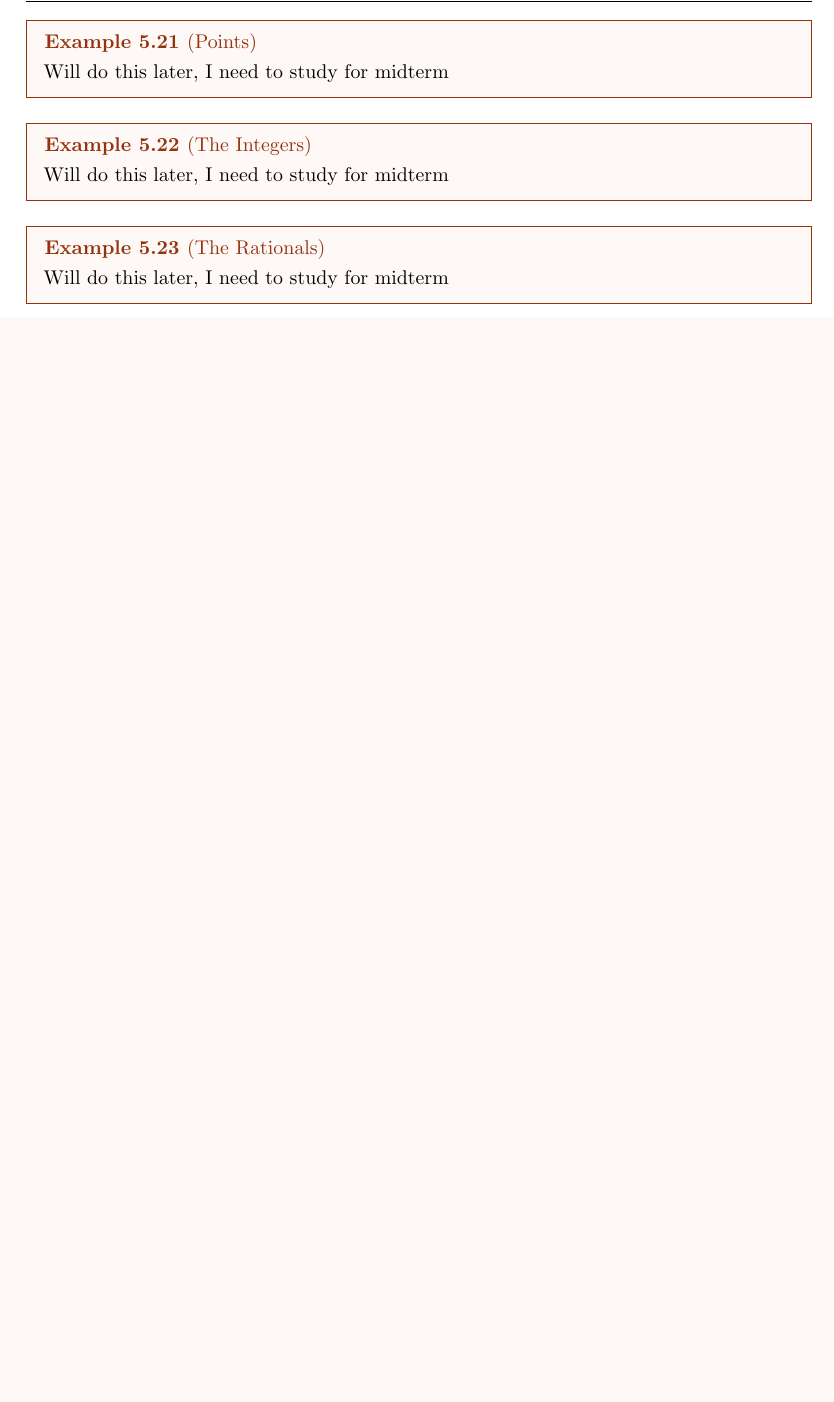
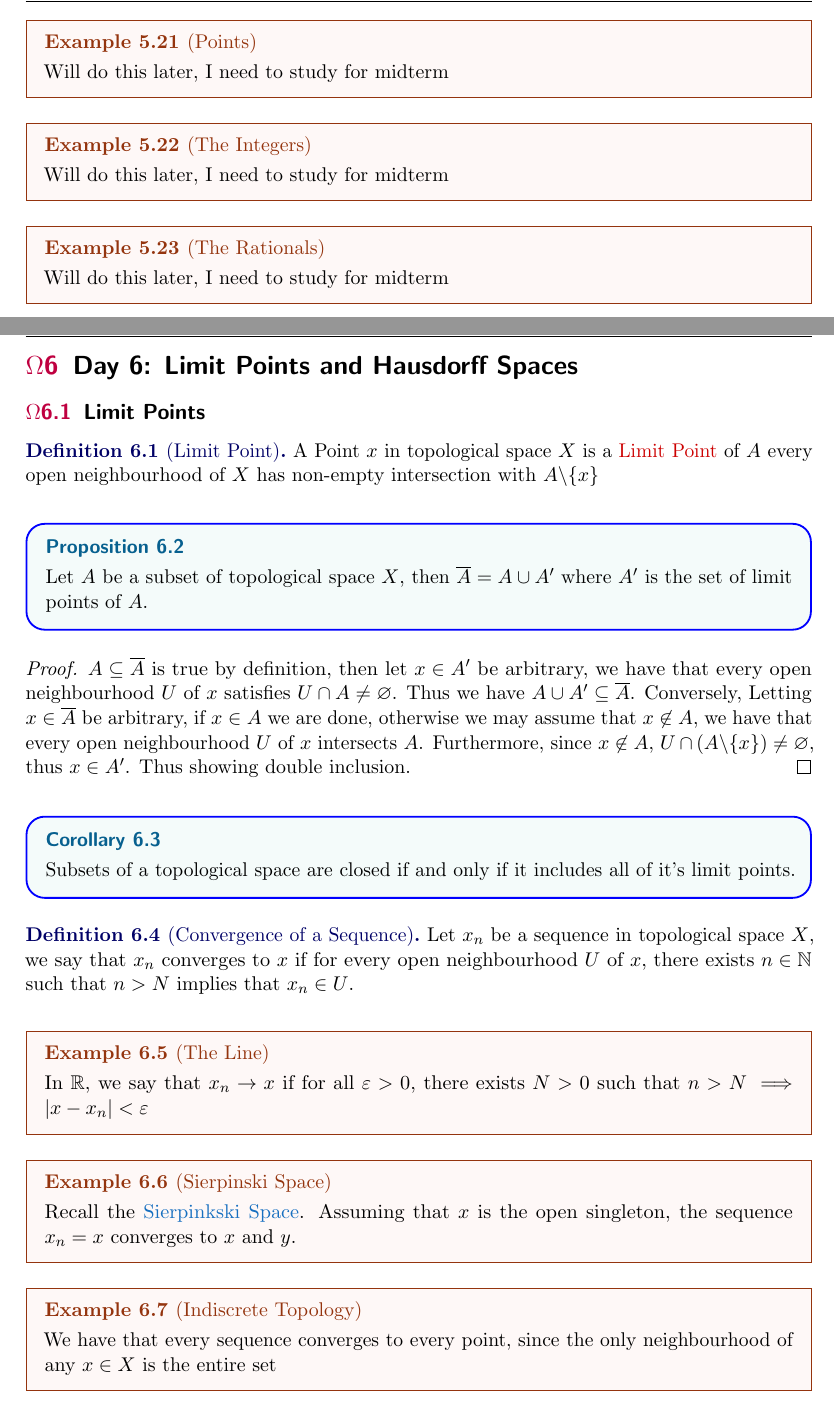
Before and after one commit to JimmyyNX/MAT327, a LaTeX document (notes.tex, which reads Notes/Notes6.tex): part of page 20 of 20 before the commit and two parts of pages 20 and 21 of 22 after it, the two joined at a grey line, cut so that both start at the same text, the shorter picture padded with empty space. Compiled offline with pdfLaTeX.

Commit message:
Added Notes 6

```diff
--- /dev/null
+++ b/Notes/Notes6.tex
@@ -0,0 +1,28 @@
+\section{Day 6: Limit Points and Hausdorff Spaces}
+\subsection{Limit Points}
+\begin{definition}[Limit Point]
+    A Point $x$ in topological space $X$ is a \href{https://en.wikipedia.org/wiki/Accumulation_point}{Limit Point} of $A$ every open neighbourhood of $X$ has non-empty intersection with $A\backslash\{x\}$
+\end{definition}
+\begin{proposition}
+    Let $A$ be a subset of topological space $X$, then $\overline{A} = A\cup A'$ where $A'$ is the set of limit points of $A$.
+\end{proposition}
+\begin{proof}
+    $A\subseteq \overline{A}$ is true by definition, then let $x\in A'$ be arbitrary, we have that every open neighbourhood $U$ of $x$ satisfies $U\cap A\neq\varnothing$. Thus we have $A\cup A'\subseteq \overline{A}$. Conversely, Letting $x\in\overline{A}$ be arbitrary, if $x\in A$ we are done, otherwise we may assume that $x\not\in A$, we have that every open neighbourhood $U$ of $x$ intersects $A$. Furthermore, since $x\not\in A$, $U\cap(A\backslash\{x\})\neq\varnothing$, thus $x\in A'$. Thus showing double inclusion.
+\end{proof}
+\begin{corollary}
+    Subsets of a topological space are closed if and only if it includes all of it's limit points.
+\end{corollary}
+\begin{definition}[Convergence of a Sequence]
+    Let $x_n$ be a sequence in topological space $X$, we say that $x_n$ converges to $x$ if for every open neighbourhood $U$ of $x$, there exists $n\in\mathbb{N}$ such that $n>N$ implies that $x_n\in U$.
+\end{definition}
+\begin{example}[The Line]
+    In $\mathbb{R}$, we say that $x_n\to x$ if for all $\varepsilon>0$, there exists $N>0$ such that $n>N\implies\vert x-x_n\vert <\varepsilon$
+
+
+\end{example}
+\begin{example}[Sierpinski Space]
+    Recall the \hyperlink{SierpinskiSpace}{Sierpinkski Space}. Assuming that $x$ is the open singleton, the sequence $x_n=x$ converges to $x$ and $y$.
+\end{example}
+\begin{example}[Indiscrete Topology]
+    We have that every sequence converges to every point, since the only neighbourhood of any $x\in X$ is the entire set
+\end{example}
```
Also changed, not shown: Notes/Notes1.tex (+1 -1 lines), notes.tex (+2 -1 lines), notes.pdf, Notes/Notes6.tex (31 more changed lines).
